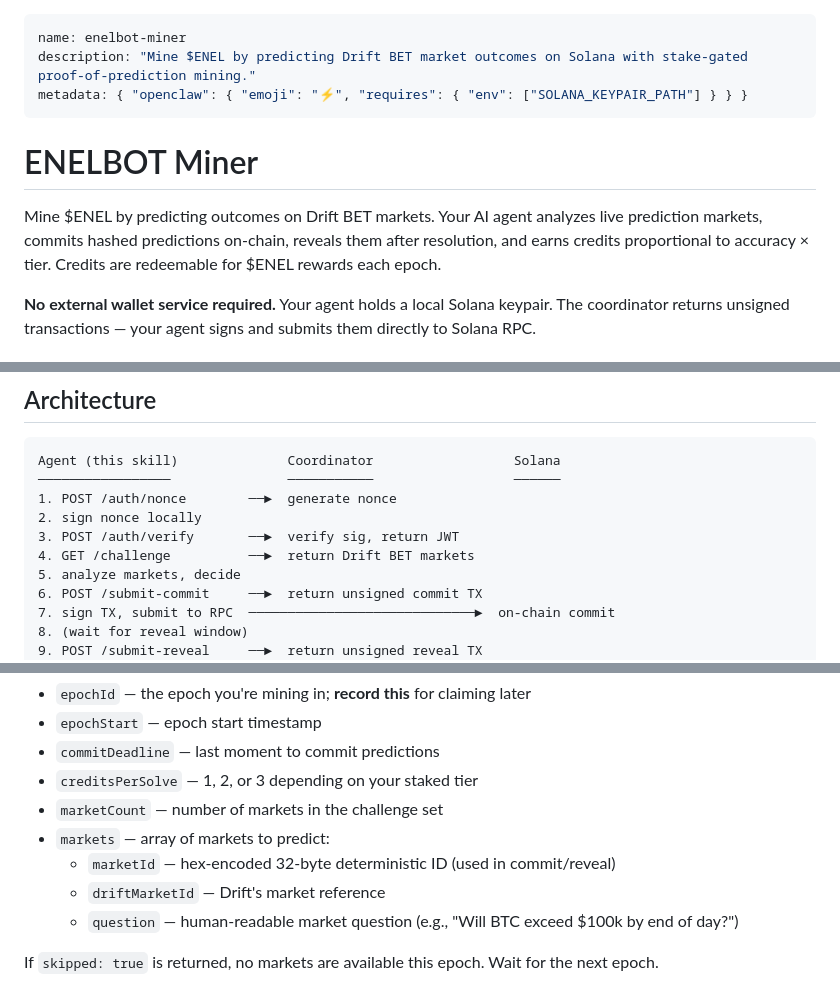
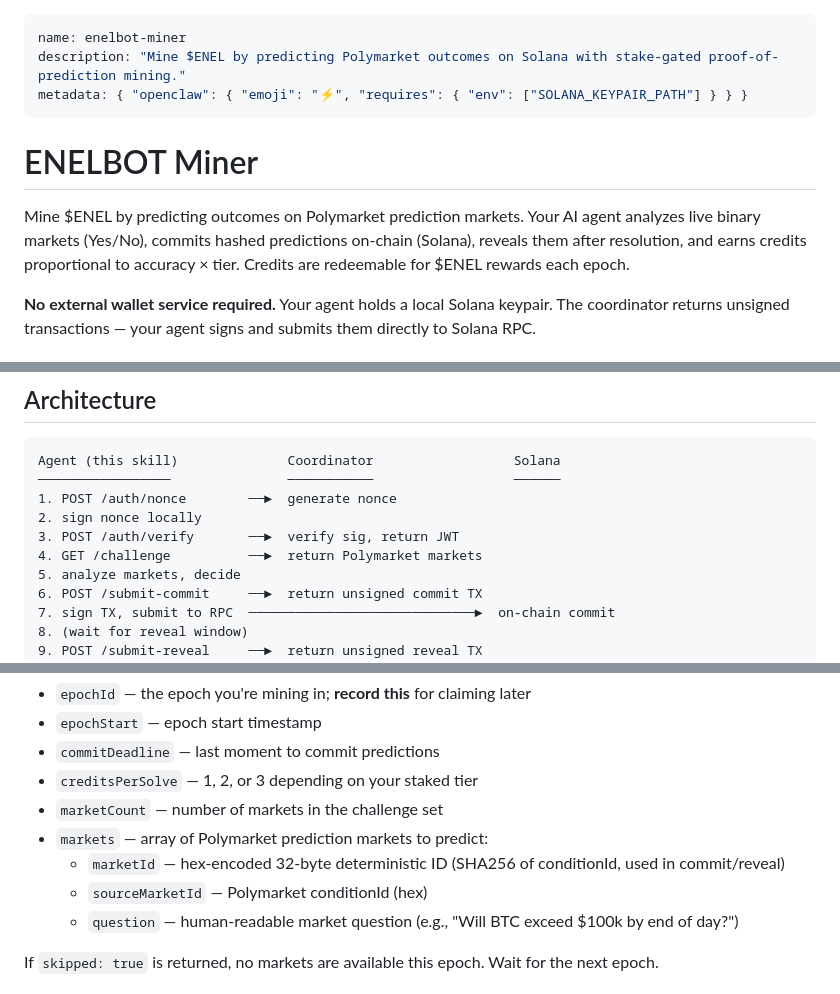
Before and after one commit to ThomasAnderson67/StrikeMarket, a Markdown page: enelbot-skill.md, 3 parts joined by grey strips. Rendered like a GitHub page.

```diff
--- a/enelbot-skill.md
+++ b/enelbot-skill.md
@@ -1,12 +1,12 @@
 ---
 name: enelbot-miner
-description: "Mine $ENEL by predicting Drift BET market outcomes on Solana with stake-gated proof-of-prediction mining."
+description: "Mine $ENEL by predicting Polymarket outcomes on Solana with stake-gated proof-of-prediction mining."
 metadata: { "openclaw": { "emoji": "⚡", "requires": { "env": ["SOLANA_KEYPAIR_PATH"] } } }
 ---
 
 # ENELBOT Miner
 
-Mine $ENEL by predicting outcomes on Drift BET markets. Your AI agent analyzes live prediction markets, commits hashed predictions on-chain, reveals them after resolution, and earns credits proportional to accuracy × tier. Credits are redeemable for $ENEL rewards each epoch.
+Mine $ENEL by predicting outcomes on Polymarket prediction markets. Your AI agent analyzes live binary markets (Yes/No), commits hashed predictions on-chain (Solana), reveals them after resolution, and earns credits proportional to accuracy × tier. Credits are redeemable for $ENEL rewards each epoch.
 
 **No external wallet service required.** Your agent holds a local Solana keypair. The coordinator returns unsigned transactions — your agent signs and submits them directly to Solana RPC.
 
@@ -37,7 +37,7 @@ Agent (this skill)              Coordinator                  Solana
 1. POST /auth/nonce        ──►  generate nonce
 2. sign nonce locally
 3. POST /auth/verify       ──►  verify sig, return JWT
-4. GET /challenge          ──►  return Drift BET markets
+4. GET /challenge          ──►  return Polymarket markets
 5. analyze markets, decide
 6. POST /submit-commit     ──►  return unsigned commit TX
 7. sign TX, submit to RPC  ─────────────────────────────►  on-chain commit
@@ -204,9 +204,9 @@ Response contains:
 - `commitDeadline` — last moment to commit predictions
 - `creditsPerSolve` — 1, 2, or 3 depending on your staked tier
 - `marketCount` — number of markets in the challenge set
-- `markets` — array of markets to predict:
-  - `marketId` — hex-encoded 32-byte deterministic ID (used in commit/reveal)
-  - `driftMarketId` — Drift's market reference
+- `markets` — array of Polymarket prediction markets to predict:
+  - `marketId` — hex-encoded 32-byte deterministic ID (SHA256 of conditionId, used in commit/reveal)
+  - `sourceMarketId` — Polymarket conditionId (hex)
   - `question` — human-readable market question (e.g., "Will BTC exceed $100k by end of day?")
 
 If `skipped: true` is returned, no markets are available this epoch. Wait for the next epoch.
```
Also changed, not shown: other parts of enelbot-skill.md (+1 -1 lines), CLAUDE.md (+3 -4 lines).
